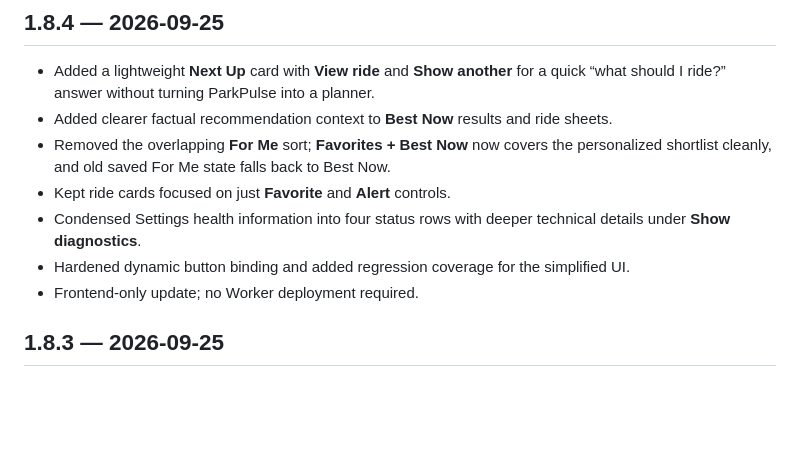
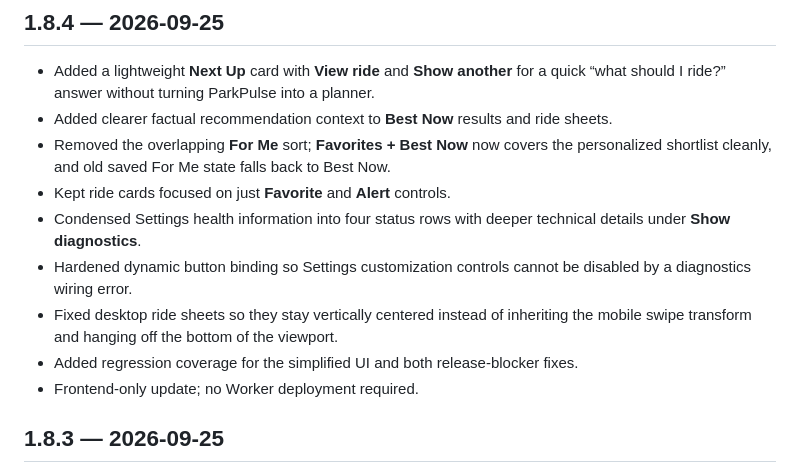
Before and after one commit to JamestheGreat1/park-pulse-web, a Markdown page: CHANGELOG.md, the part around the change. Drawn GitHub-style; blank space fills up the shorter version.

Commit message:
Document final 1.8.4 release-blocker fixes

```diff
--- a/CHANGELOG.md
+++ b/CHANGELOG.md
@@ -7,7 +7,9 @@
 - Removed the overlapping **For Me** sort; **Favorites + Best Now** now covers the personalized shortlist cleanly, and old saved For Me state falls back to Best Now.
 - Kept ride cards focused on just **Favorite** and **Alert** controls.
 - Condensed Settings health information into four status rows with deeper technical details under **Show diagnostics**.
-- Hardened dynamic button binding and added regression coverage for the simplified UI.
+- Hardened dynamic button binding so Settings customization controls cannot be disabled by a diagnostics wiring error.
+- Fixed desktop ride sheets so they stay vertically centered instead of inheriting the mobile swipe transform and hanging off the bottom of the viewport.
+- Added regression coverage for the simplified UI and both release-blocker fixes.
 - Frontend-only update; no Worker deployment required.
 
 ## 1.8.3 — 2026-09-25
```
